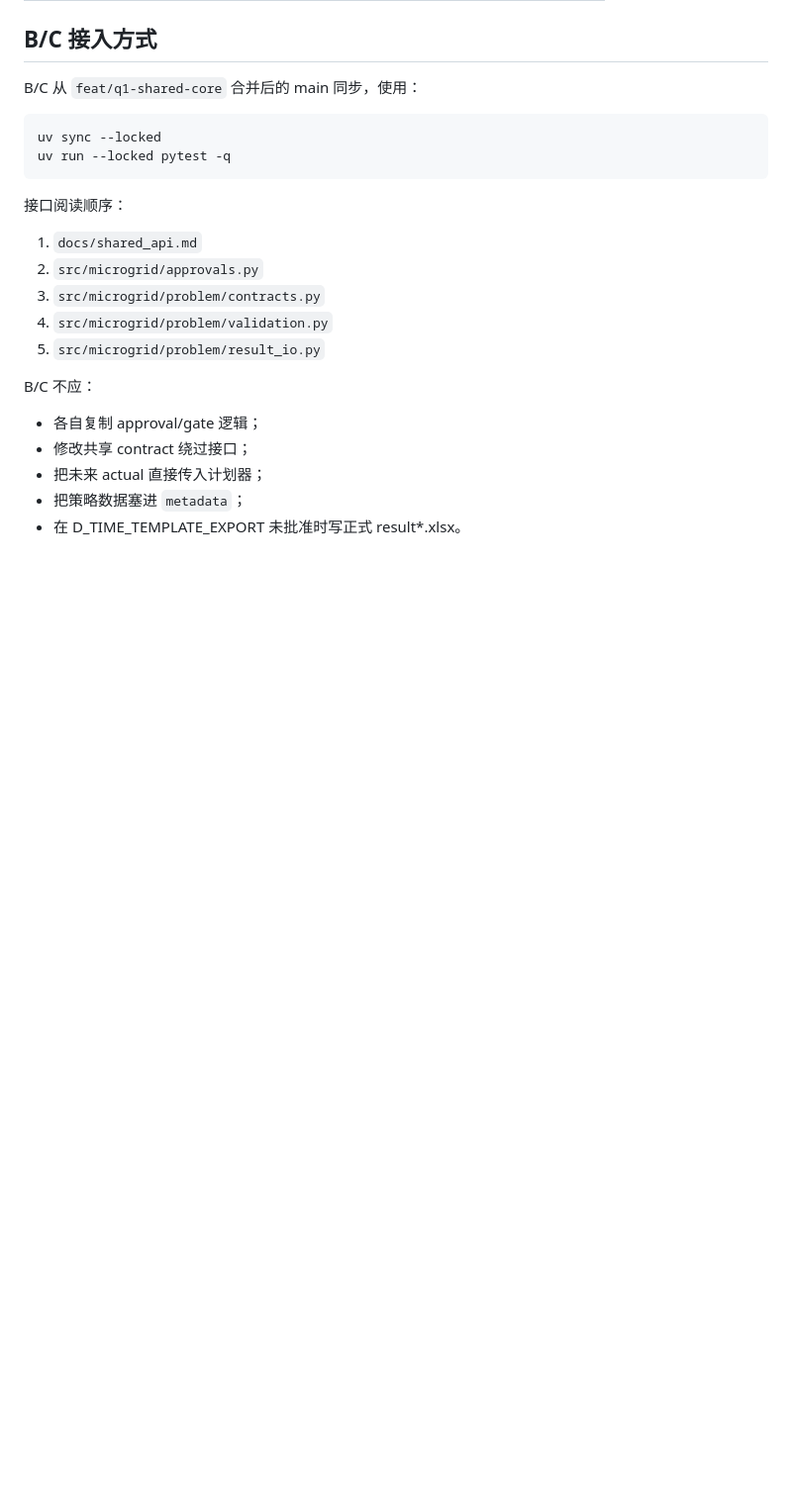
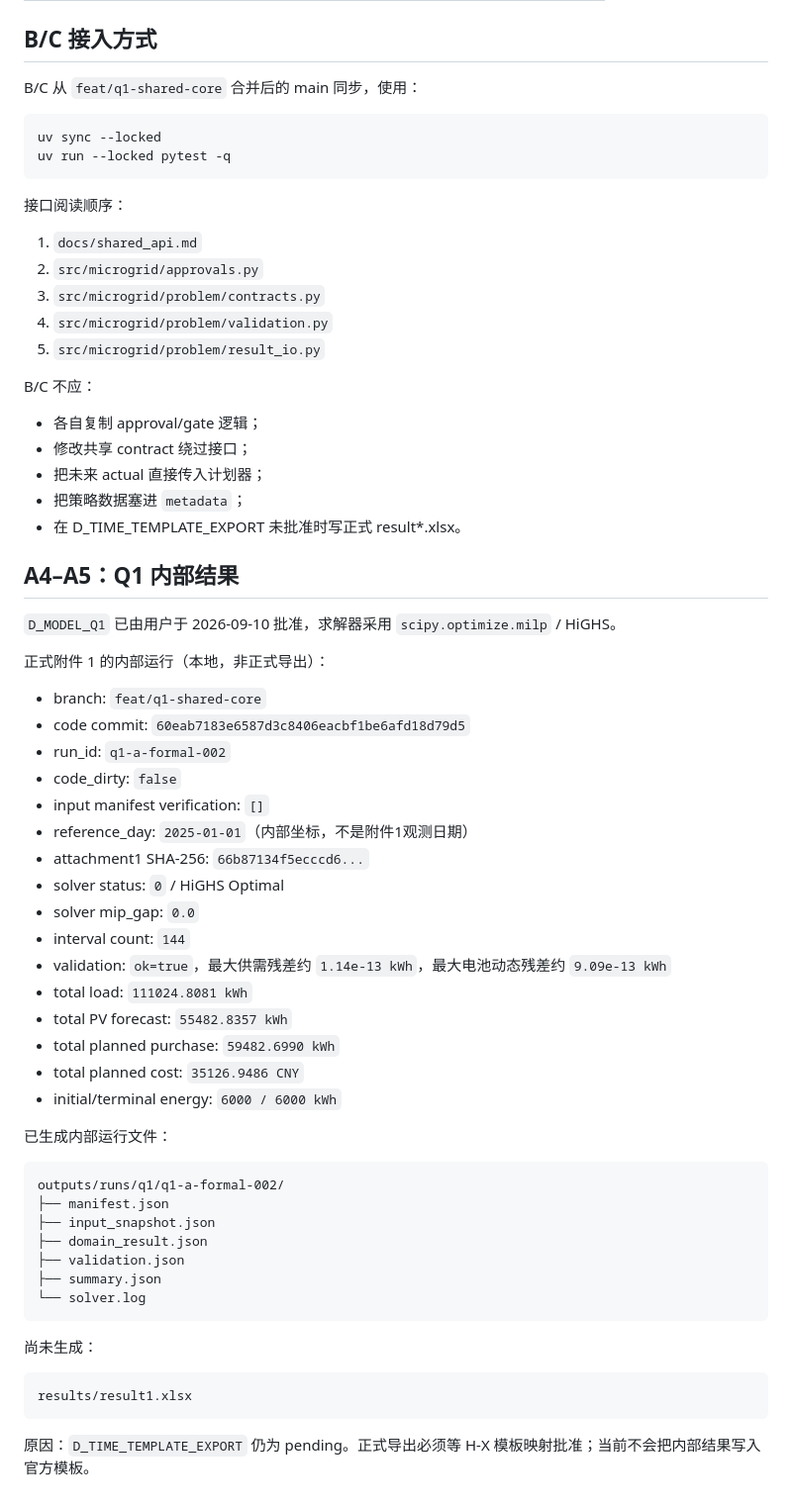
Before and after one commit to Luqhhh/shumo, a Markdown page: docs/a_handoff.md, the part around the change. Shown at 99% size. Drawn GitHub-style; blank space fills up the shorter version.

Commit message:
A5: record Q1 internal formal run

````diff
--- a/docs/a_handoff.md
+++ b/docs/a_handoff.md
@@ -148,3 +148,46 @@ B/C 不应：
 - 把未来 actual 直接传入计划器；
 - 把策略数据塞进 `metadata`；
 - 在 D_TIME_TEMPLATE_EXPORT 未批准时写正式 result*.xlsx。
+
+## A4–A5：Q1 内部结果
+
+`D_MODEL_Q1` 已由用户于 2026-09-10 批准，求解器采用 `scipy.optimize.milp` / HiGHS。
+
+正式附件 1 的内部运行（本地，非正式导出）：
+
+- branch: `feat/q1-shared-core`
+- code commit: `60eab7183e6587d3c8406eacbf1be6afd18d79d5`
+- run_id: `q1-a-formal-002`
+- code_dirty: `false`
+- input manifest verification: `[]`
+- reference_day: `2025-01-01`（内部坐标，不是附件1观测日期）
+- attachment1 SHA-256: `66b87134f5ecccd6...`
+- solver status: `0` / HiGHS Optimal
+- solver mip_gap: `0.0`
+- interval count: `144`
+- validation: `ok=true`，最大供需残差约 `1.14e-13 kWh`，最大电池动态残差约 `9.09e-13 kWh`
+- total load: `111024.8081 kWh`
+- total PV forecast: `55482.8357 kWh`
+- total planned purchase: `59482.6990 kWh`
+- total planned cost: `35126.9486 CNY`
+- initial/terminal energy: `6000 / 6000 kWh`
+
+已生成内部运行文件：
+
+```text
+outputs/runs/q1/q1-a-formal-002/
+├── manifest.json
+├── input_snapshot.json
+├── domain_result.json
+├── validation.json
+├── summary.json
+└── solver.log
+```
+
+尚未生成：
+
+```text
+results/result1.xlsx
+```
+
+原因：`D_TIME_TEMPLATE_EXPORT` 仍为 pending。正式导出必须等 H-X 模板映射批准；当前不会把内部结果写入官方模板。
````
